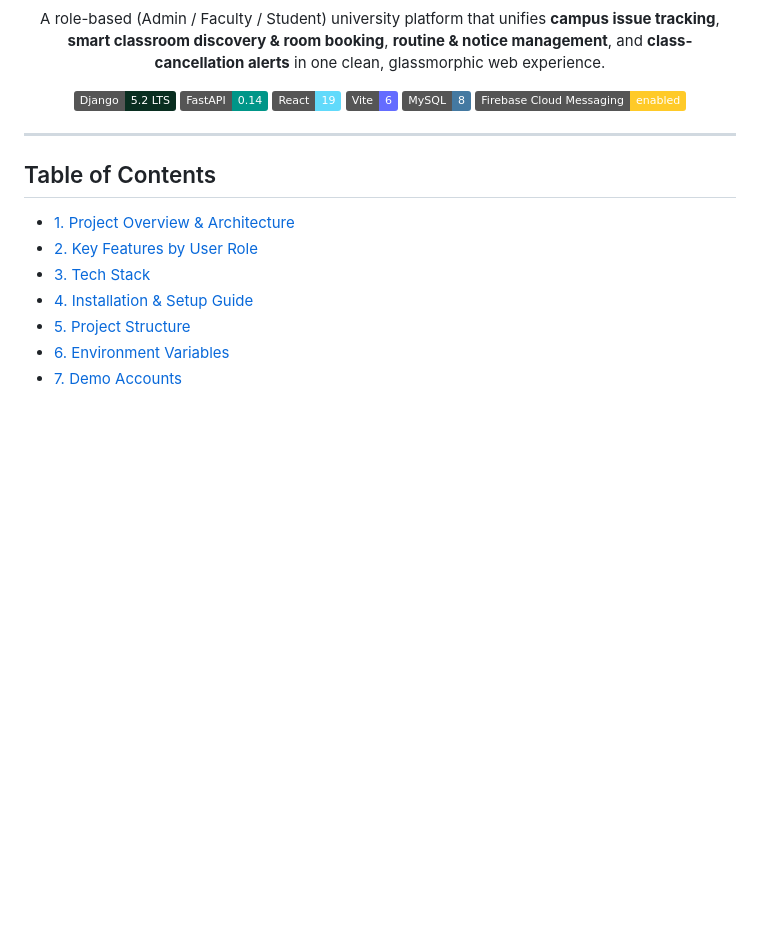
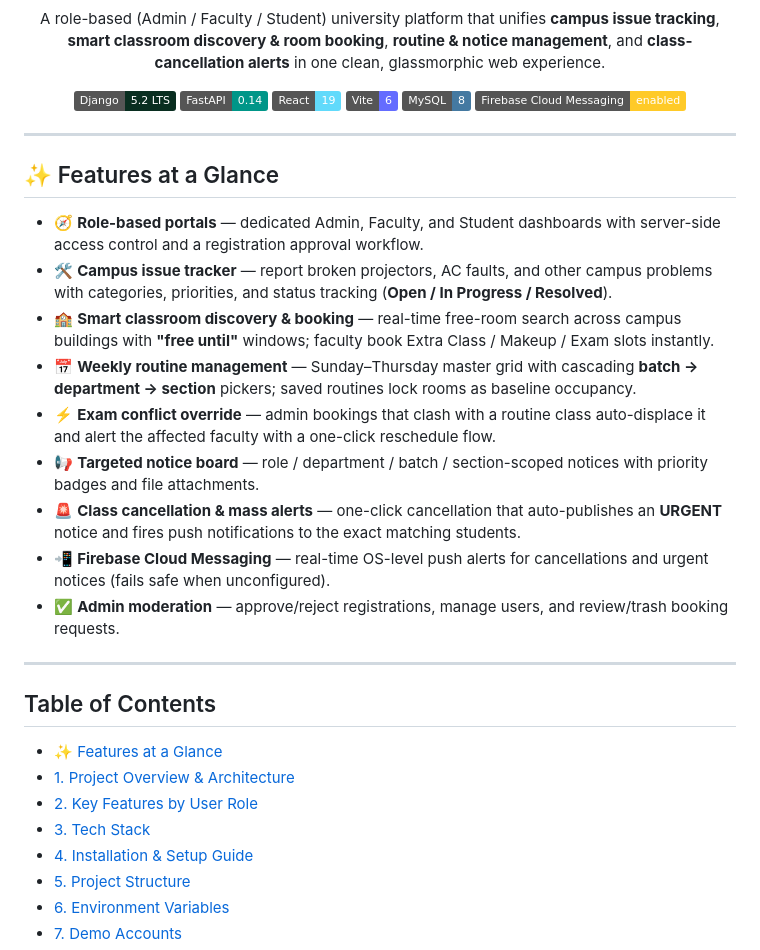
Before and after one commit to jasimuddinsanto13/Campus_Problem, a Markdown page: README.md, the part around the change. Drawn GitHub-style; badges without logos; blank space fills up the shorter version.

Commit message:
Add Features at a Glance section to the README
Give visitors a quick summary of the platform's facilities up front,
complementing the existing per-role feature details.

Generated with Codebuff 🤖
Co-Authored-By: Codebuff <noreply@codebuff.com>

```diff
--- a/README.md
+++ b/README.md
@@ -12,8 +12,23 @@ A role-based (Admin / Faculty / Student) university platform that unifies **camp
 
 ---
 
+## ✨ Features at a Glance
+
+- 🧭 **Role-based portals** — dedicated Admin, Faculty, and Student dashboards with server-side access control and a registration approval workflow.
+- 🛠️ **Campus issue tracker** — report broken projectors, AC faults, and other campus problems with categories, priorities, and status tracking (**Open / In Progress / Resolved**).
+- 🏫 **Smart classroom discovery & booking** — real-time free-room search across campus buildings with **"free until"** windows; faculty book Extra Class / Makeup / Exam slots instantly.
+- 📅 **Weekly routine management** — Sunday–Thursday master grid with cascading **batch → department → section** pickers; saved routines lock rooms as baseline occupancy.
+- ⚡ **Exam conflict override** — admin bookings that clash with a routine class auto-displace it and alert the affected faculty with a one-click reschedule flow.
+- 📢 **Targeted notice board** — role / department / batch / section-scoped notices with priority badges and file attachments.
+- 🚨 **Class cancellation & mass alerts** — one-click cancellation that auto-publishes an **URGENT** notice and fires push notifications to the exact matching students.
+- 📲 **Firebase Cloud Messaging** — real-time OS-level push alerts for cancellations and urgent notices (fails safe when unconfigured).
+- ✅ **Admin moderation** — approve/reject registrations, manage users, and review/trash booking requests.
+
+---
+
 ## Table of Contents
 
+- [✨ Features at a Glance](#-features-at-a-glance)
 - [1. Project Overview & Architecture](#1-project-overview--architecture)
 - [2. Key Features by User Role](#2-key-features-by-user-role)
 - [3. Tech Stack](#3-tech-stack)
```
